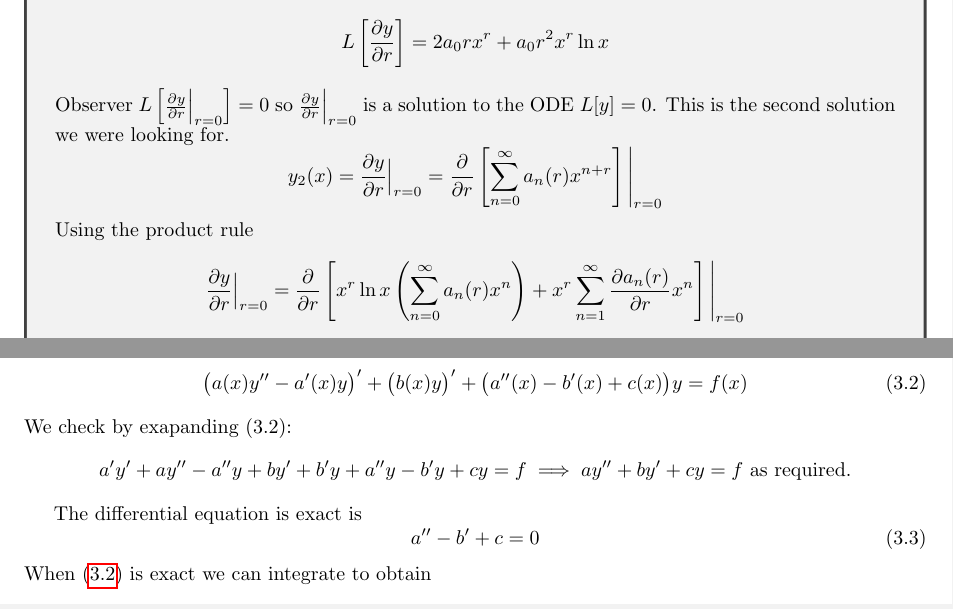
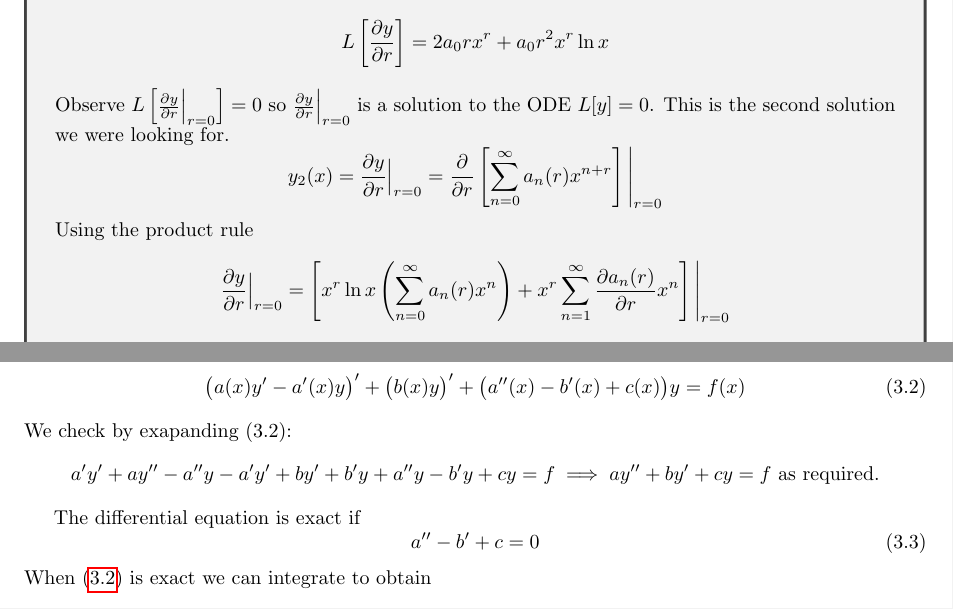
Before and after one commit to IainMcWhinnie/MathMethodsNotes, a LaTeX document (fullnotes.tex): two parts of pages 22 and 24 of 33, joined at a grey line, cut so that both start at the same text. Compiled offline with pdfLaTeX.

Commit message:
Some mistakes found when studying

```diff
--- a/fullnotes.tex
+++ b/fullnotes.tex
@@ -1249,11 +1249,11 @@ We illustrate how this second solution is found via the following example.
         \[
             L\left[\frac{\partial y}{\partial r}\right] = 2a_0rx^r + a_0r^2x^r\ln x
         \]
-        Observer $L\left[ \frac{\partial y}{\partial r} \Big \vert_{r=0} \right] = 0$ so $\frac{\partial y}{\partial r} \Big \vert_{r=0}$ is a solution to the ODE $L[y]=0$. This is the second solution we were looking for.
+        Observe $L\left[ \frac{\partial y}{\partial r} \Big \vert_{r=0} \right] = 0$ so $\frac{\partial y}{\partial r} \Big \vert_{r=0}$ is a solution to the ODE $L[y]=0$. This is the second solution we were looking for.
         \[ y_2(x) = \frac{\partial y}{\partial r} \Big \vert_{r=0} = \frac{\partial }{\partial r} \left[ \sum_{n=0}^{\infty} a_n(r)x^{n+r} \right] \Bigg \vert_{r=0} \]
 
         Using the product rule
-        \[ \frac{\partial y}{\partial r} \Big \vert_{r=0} = \frac{\partial }{\partial r} \left[ x^r \ln x \left( \sum_{n=0}^{\infty} a_n(r)x^n \right)+ x^r \sum_{n=1}^{\infty} \frac{\partial a_n(r)}{\partial r}x^{n} \right] \Bigg \vert_{r=0} \]
+        \[ \frac{\partial y}{\partial r} \Big \vert_{r=0} =  \left[ x^r \ln x \left( \sum_{n=0}^{\infty} a_n(r)x^n \right)+ x^r \sum_{n=1}^{\infty} \frac{\partial a_n(r)}{\partial r}x^{n} \right] \Bigg \vert_{r=0} \]
         Hence
         \[
             y_2(x) = \ln x y_1(x) + \left[ \sum_{n=1}^{\infty} \frac{\partial a_n(r)}{\partial r}\Big \vert_{r=0} x^{n} \right].
@@ -1309,12 +1309,12 @@ The general second order ODE
 \end{equation}
 can be writen as
 \begin{equation}\label{eq:exactRewrite}
-    \big( a(x)y'' - a'(x)y\big)' + \big(b(x)y\big)' + \big(a''(x) - b'(x) + c(x)\big)y = f(x)
+    \big( a(x)y' - a'(x)y\big)' + \big(b(x)y\big)' + \big(a''(x) - b'(x) + c(x)\big)y = f(x)
 \end{equation}
 We check by exapanding (3.2):
-\[ a'y'+ay'' - a''y + by' + b'y + a''y - b'y + cy = f  \implies ay'' + by' + cy = f \text{ as required.}\]
-
-The differential equation is exact is
+\[ a'y'+ay'' - a''y - a'y' + by' + b'y + a''y - b'y + cy = f  \implies ay'' + by' + cy = f \text{ as required.}\]
+
+The differential equation is exact if
 \begin{equation}\label{eq:exactSuffCrit}
     a''-b'+c = 0
 \end{equation}
```
Also changed, not shown: fullnotes.pdf, fullnotes.tex (6 more changed lines).
